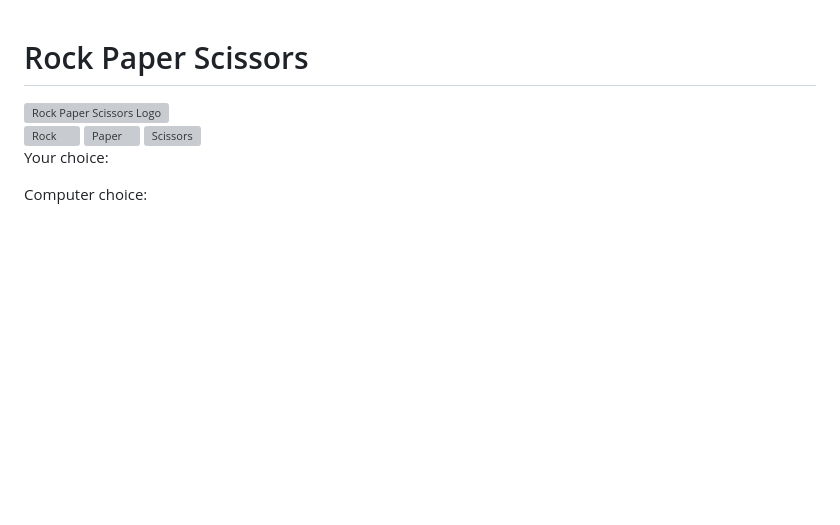
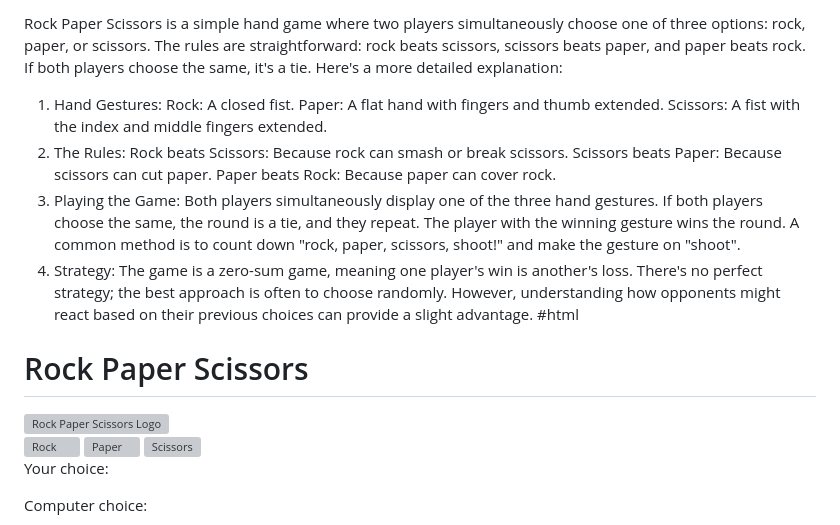
Before and after one commit to anchalV194/Rock-paper-scissors-game, a Markdown page: README.md, the part around the change. Rendered like a GitHub page; blank space fills up the shorter version; grey boxes are pictures that could not be loaded.

```diff
--- a/README.md
+++ b/README.md
@@ -1,3 +1,23 @@
+Rock Paper Scissors is a simple hand game where two players simultaneously choose one of three options: rock, paper, or scissors. The rules are straightforward: rock beats scissors, scissors beats paper, and paper beats rock. If both players choose the same, it's a tie.
+Here's a more detailed explanation:
+1. Hand Gestures:
+Rock: A closed fist.
+Paper: A flat hand with fingers and thumb extended.
+Scissors: A fist with the index and middle fingers extended.
+2. The Rules:
+Rock beats Scissors: Because rock can smash or break scissors.
+Scissors beats Paper: Because scissors can cut paper.
+Paper beats Rock: Because paper can cover rock.
+3. Playing the Game:
+Both players simultaneously display one of the three hand gestures.
+If both players choose the same, the round is a tie, and they repeat.
+The player with the winning gesture wins the round.
+A common method is to count down "rock, paper, scissors, shoot!" and make the gesture on "shoot".
+4. Strategy:
+The game is a zero-sum game, meaning one player's win is another's loss.
+There's no perfect strategy; the best approach is often to choose randomly.
+However, understanding how opponents might react based on their previous choices can provide a slight advantage.
+#html
 <!DOCTYPE html>
 <html lang="en">
 <head>
```
